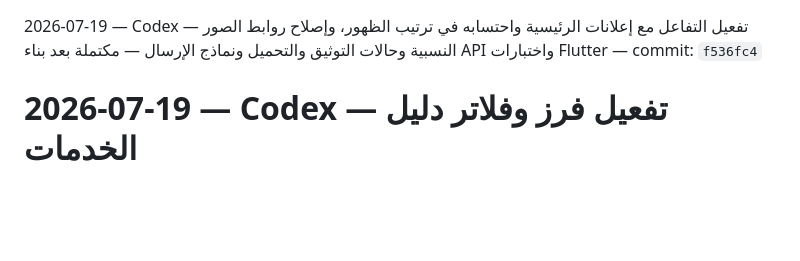
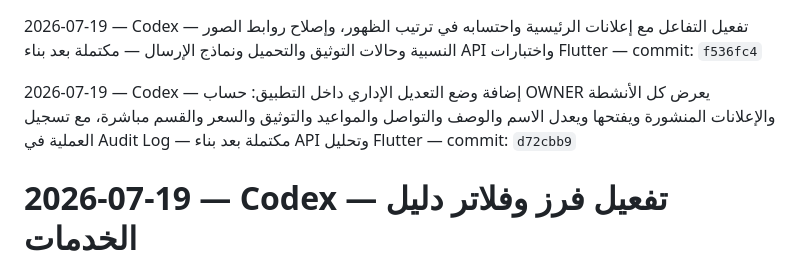
Before and after one commit to aarheemfrj/henaqena, a Markdown page: PROJECT_ACTIVITY_LOG.md, the part around the change. GitHub-like rendering; blank space fills up the shorter version.

Commit message:
docs: log in-app owner editing

```diff
--- a/PROJECT_ACTIVITY_LOG.md
+++ b/PROJECT_ACTIVITY_LOG.md
@@ -136,6 +136,8 @@
 2026-07-19 — Codex — توحيد دخول مالك المشروع: تسجيل الدخول بالبريد أو الهاتف، ومنح حساب aarheemfrj جلسة مستخدم وصلاحية OWNER داخل التطبيق تلقائيًا — مكتملة واختُبرت على API الحقيقي — commit: `f536fc4`
 
 2026-07-19 — Codex — تفعيل التفاعل مع إعلانات الرئيسية واحتسابه في ترتيب الظهور، وإصلاح روابط الصور النسبية وحالات التوثيق والتحميل ونماذج الإرسال — مكتملة بعد بناء API واختبارات Flutter — commit: `f536fc4`
+
+2026-07-19 — Codex — إضافة وضع التعديل الإداري داخل التطبيق: حساب OWNER يعرض كل الأنشطة والإعلانات المنشورة ويفتحها ويعدل الاسم والوصف والتواصل والمواعيد والتوثيق والسعر والقسم مباشرة، مع تسجيل العملية في Audit Log — مكتملة بعد بناء API وتحليل Flutter — commit: `d72cbb9`
 # 2026-07-19 — Codex — تفعيل فرز وفلاتر دليل الخدمات
 
 - ربط فلاتر «موثق» و«مفتوح الآن» و«الأعلى تقييمًا» و«الأحدث» ببيانات الـ API الفعلية.
```
